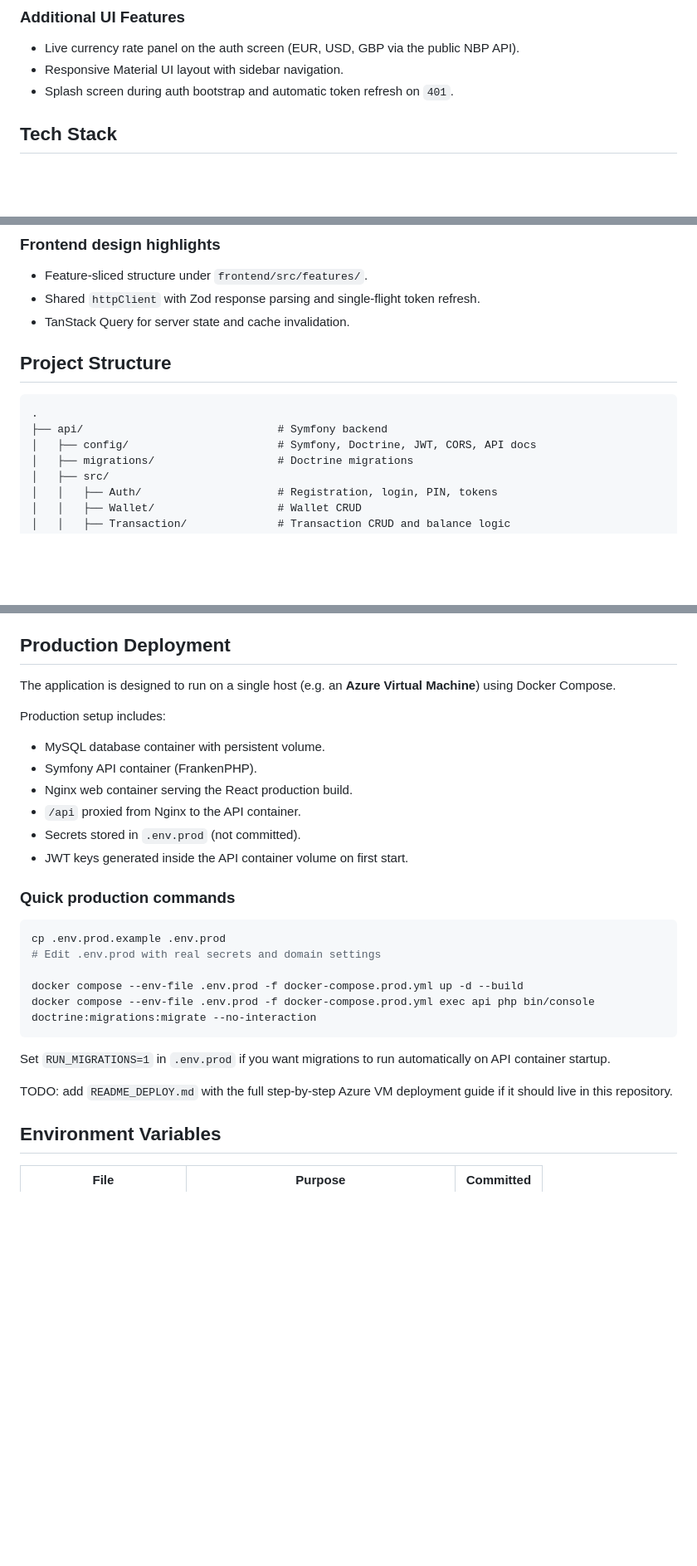
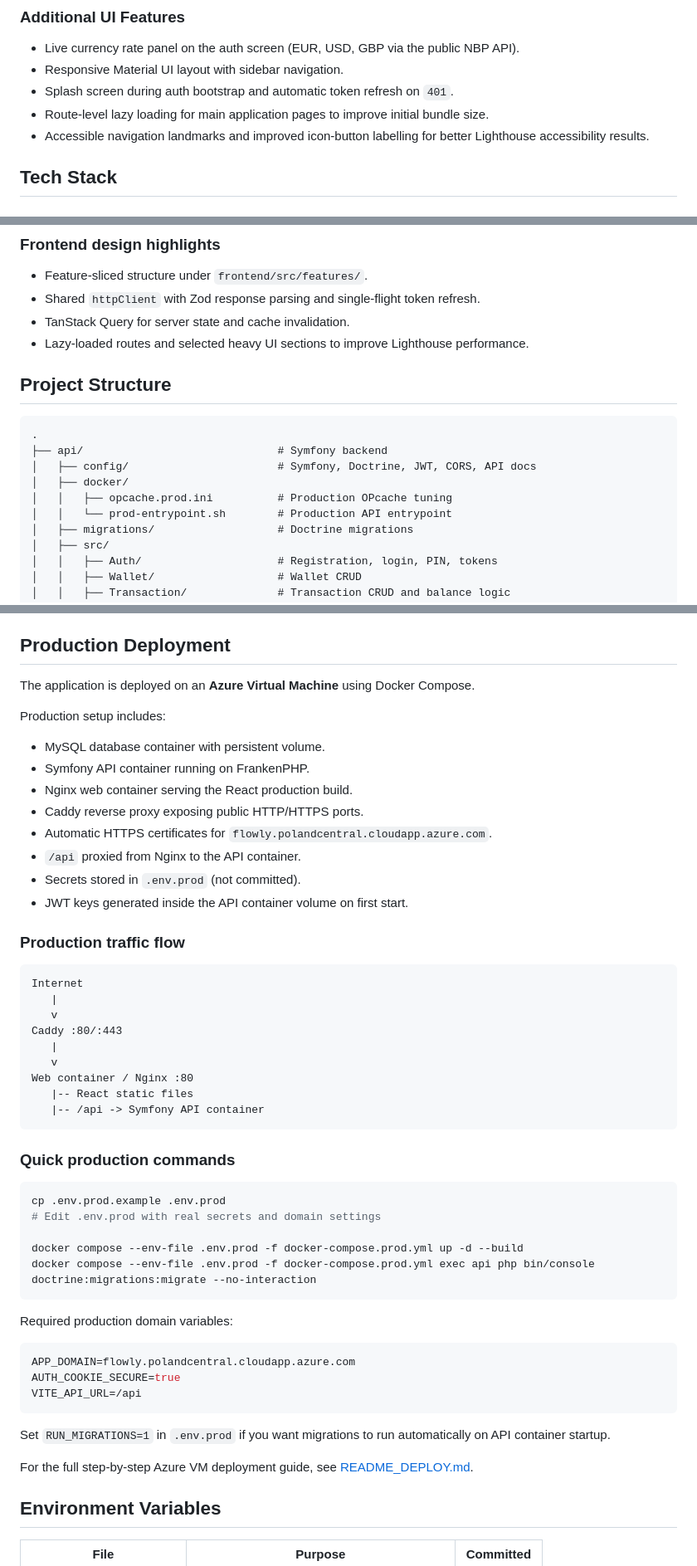
Before and after one commit to SekjuRiczard/expense-tracker, a Markdown page: README.md, 3 parts joined by grey strips. Shown at 83% size. GitHub-like rendering; blank space fills up the shorter version.

Commit message:
Revise README.md for clarity and updated links
Updated various sections in README.md for clarity and accuracy, including links, descriptions, and feature details.

````diff
--- a/README.md
+++ b/README.md
@@ -161,7 +159,8 @@ The MVP delivers a complete personal finance workflow for a single user account:
 - Live currency rate panel on the auth screen (EUR, USD, GBP via the public NBP API).
 - Responsive Material UI layout with sidebar navigation.
 - Splash screen during auth bootstrap and automatic token refresh on `401`.
-
+- Route-level lazy loading for main application pages to improve initial bundle size.
+- Accessible navigation landmarks and improved icon-button labelling for better Lighthouse accessibility results.
 
 ## Tech Stack
 
@@ -245,6 +251,7 @@ Nginx / Web container
 - Feature-sliced structure under `frontend/src/features/`.
 - Shared `httpClient` with Zod response parsing and single-flight token refresh.
 - TanStack Query for server state and cache invalidation.
+- Lazy-loaded routes and selected heavy UI sections to improve Lighthouse performance.
 
 ## Project Structure
 
@@ -252,6 +259,9 @@ Nginx / Web container
 .
 ├── api/                              # Symfony backend
 │   ├── config/                       # Symfony, Doctrine, JWT, CORS, API docs
+│   ├── docker/
+│   │   ├── opcache.prod.ini          # Production OPcache tuning
+│   │   └── prod-entrypoint.sh        # Production API entrypoint
 │   ├── migrations/                   # Doctrine migrations
 │   ├── src/
 │   │   ├── Auth/                     # Registration, login, PIN, tokens
@@ -522,16 +535,32 @@ Authentication uses HttpOnly cookies (`access_token`, `refresh_token`, `partial_
 
 ## Production Deployment
 
-The application is designed to run on a single host (e.g. an **Azure Virtual Machine**) using Docker Compose.
+The application is deployed on an **Azure Virtual Machine** using Docker Compose.
 
 Production setup includes:
 
 - MySQL database container with persistent volume.
-- Symfony API container (FrankenPHP).
+- Symfony API container running on FrankenPHP.
 - Nginx web container serving the React production build.
+- Caddy reverse proxy exposing public HTTP/HTTPS ports.
+- Automatic HTTPS certificates for `flowly.polandcentral.cloudapp.azure.com`.
 - `/api` proxied from Nginx to the API container.
 - Secrets stored in `.env.prod` (not committed).
 - JWT keys generated inside the API container volume on first start.
+
+### Production traffic flow
+
+```text
+Internet
+   |
+   v
+Caddy :80/:443
+   |
+   v
+Web container / Nginx :80
+   |-- React static files
+   |-- /api -> Symfony API container
+```
 
 ### Quick production commands
 
@@ -543,9 +572,17 @@ docker compose --env-file .env.prod -f docker-compose.prod.yml up -d --build
 docker compose --env-file .env.prod -f docker-compose.prod.yml exec api php bin/console doctrine:migrations:migrate --no-interaction
 ```
 
+Required production domain variables:
+
+```env
+APP_DOMAIN=flowly.polandcentral.cloudapp.azure.com
+AUTH_COOKIE_SECURE=true
+VITE_API_URL=/api
+```
+
 Set `RUN_MIGRATIONS=1` in `.env.prod` if you want migrations to run automatically on API container startup.
 
-TODO: add `README_DEPLOY.md` with the full step-by-step Azure VM deployment guide if it should live in this repository.
+For the full step-by-step Azure VM deployment guide, see [README_DEPLOY.md](README_DEPLOY.md).
 
 ## Environment Variables
 
````
Also changed, not shown: other parts of README.md (+32 -21 lines).
